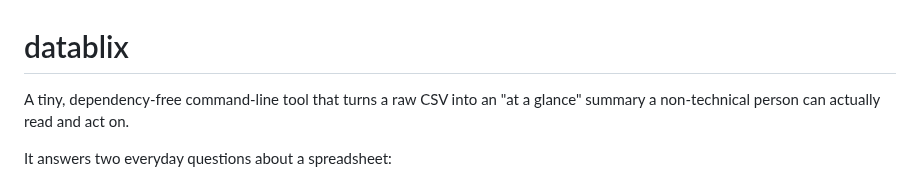
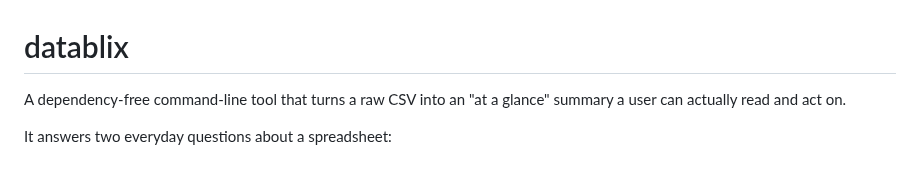
Before and after one commit to lindaxeva/datablix, a Markdown page: README (1).md, the part around the change. Rendered like a GitHub page.

```diff
--- a/README (1).md
+++ b/README (1).md
@@ -1,7 +1,7 @@
 # datablix
 
-A tiny, dependency-free command-line tool that turns a raw CSV into an
-"at a glance" summary a non-technical person can actually read and act on.
+A dependency-free command-line tool that turns a raw CSV into an
+"at a glance" summary a user can actually read and act on.
 
 It answers two everyday questions about a spreadsheet:
 
```
